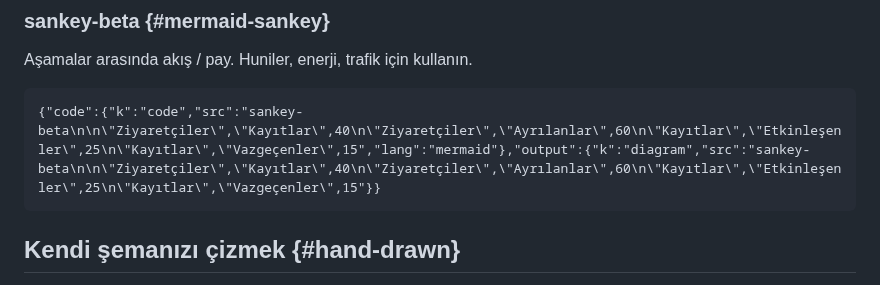
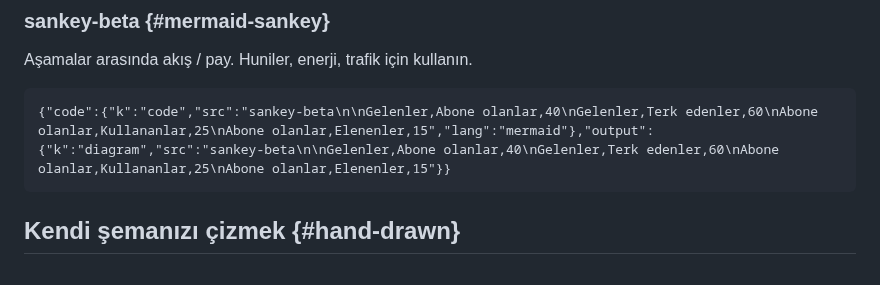
Before and after one commit to mmdemirbas/oku, a Markdown page: docs/diagrams.tr.md, the part around the change. Drawn GitHub-style.

````diff
--- a/docs/diagrams.tr.md
+++ b/docs/diagrams.tr.md
@@ -97,7 +97,7 @@ Bölümlere ayrılmış, doğrusal olay dizisi.
 Aşamalar arasında akış / pay. Huniler, enerji, trafik için kullanın.
 
 ```oku-example
-{"code":{"k":"code","src":"sankey-beta\n\n\"Ziyaretçiler\",\"Kayıtlar\",40\n\"Ziyaretçiler\",\"Ayrılanlar\",60\n\"Kayıtlar\",\"Etkinleşenler\",25\n\"Kayıtlar\",\"Vazgeçenler\",15","lang":"mermaid"},"output":{"k":"diagram","src":"sankey-beta\n\n\"Ziyaretçiler\",\"Kayıtlar\",40\n\"Ziyaretçiler\",\"Ayrılanlar\",60\n\"Kayıtlar\",\"Etkinleşenler\",25\n\"Kayıtlar\",\"Vazgeçenler\",15"}}
+{"code":{"k":"code","src":"sankey-beta\n\nGelenler,Abone olanlar,40\nGelenler,Terk edenler,60\nAbone olanlar,Kullananlar,25\nAbone olanlar,Elenenler,15","lang":"mermaid"},"output":{"k":"diagram","src":"sankey-beta\n\nGelenler,Abone olanlar,40\nGelenler,Terk edenler,60\nAbone olanlar,Kullananlar,25\nAbone olanlar,Elenenler,15"}}
 ```
 
 ## Kendi şemanızı çizmek {#hand-drawn}
````
Also changed, not shown: docs/charts.tr.md (+1 -1 lines).
